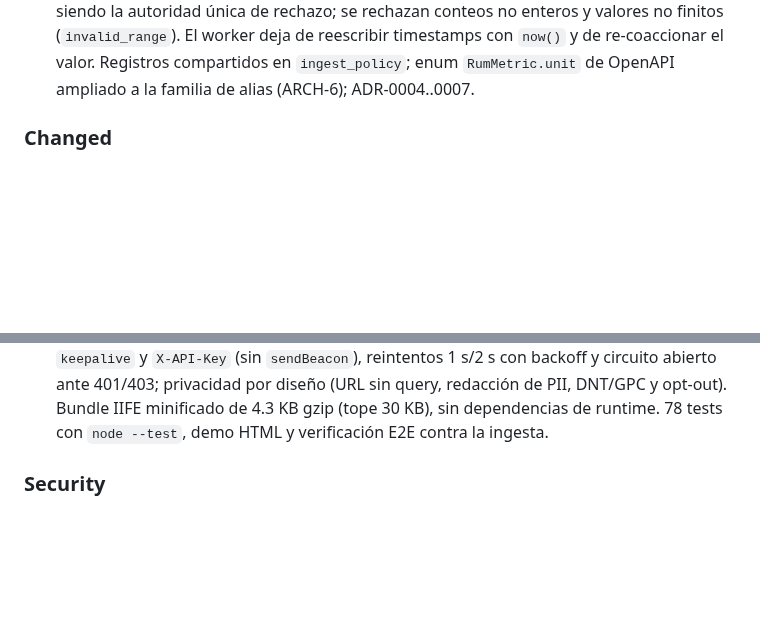
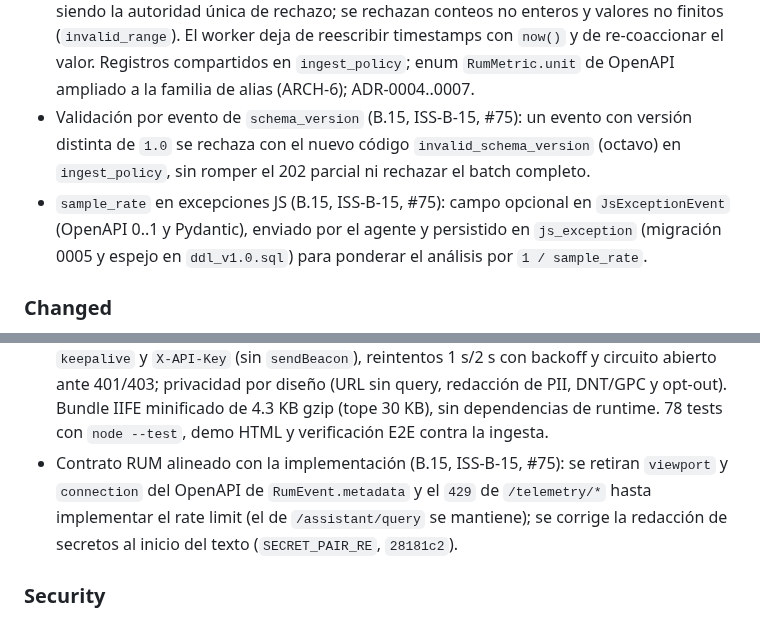
Before and after one commit to infraitgidas/intellops, a Markdown page: CHANGELOG.md, 2 parts joined by grey strips. GitHub-like rendering; blank space fills up the shorter version.

```diff
--- a/CHANGELOG.md
+++ b/CHANGELOG.md
@@ -76,6 +76,14 @@ y el proyecto sigue [Semantic Versioning](https://semver.org/spec/v2.0.0.html).
   worker deja de reescribir timestamps con `now()` y de re-coaccionar el valor.
   Registros compartidos en `ingest_policy`; enum `RumMetric.unit` de OpenAPI
   ampliado a la familia de alias (ARCH-6); ADR-0004..0007.
+- Validación por evento de `schema_version` (B.15, ISS-B-15, #75): un evento
+  con versión distinta de `1.0` se rechaza con el nuevo código
+  `invalid_schema_version` (octavo) en `ingest_policy`, sin romper el 202
+  parcial ni rechazar el batch completo.
+- `sample_rate` en excepciones JS (B.15, ISS-B-15, #75): campo opcional en
+  `JsExceptionEvent` (OpenAPI 0..1 y Pydantic), enviado por el agente y
+  persistido en `js_exception` (migración 0005 y espejo en `ddl_v1.0.sql`)
+  para ponderar el análisis por `1 / sample_rate`.
 
 ### Changed
 - CI (ISS-S2-04, #38): pylint `--fail-under` sube de 7.0 a 9.0; gate de
@@ -105,6 +113,11 @@ y el proyecto sigue [Semantic Versioning](https://semver.org/spec/v2.0.0.html).
   por diseño (URL sin query, redacción de PII, DNT/GPC y opt-out). Bundle
   IIFE minificado de 4.3 KB gzip (tope 30 KB), sin dependencias de runtime.
   78 tests con `node --test`, demo HTML y verificación E2E contra la ingesta.
+- Contrato RUM alineado con la implementación (B.15, ISS-B-15, #75): se retiran
+  `viewport` y `connection` del OpenAPI de `RumEvent.metadata` y el `429` de
+  `/telemetry/*` hasta implementar el rate limit (el de `/assistant/query` se
+  mantiene); se corrige la redacción de secretos al inicio del texto
+  (`SECRET_PAIR_RE`, `28181c2`).
 
 ### Security
 
```
Also changed, not shown: docs/architecture/ContratoAgenteRUM.md (+29 -29 lines).
